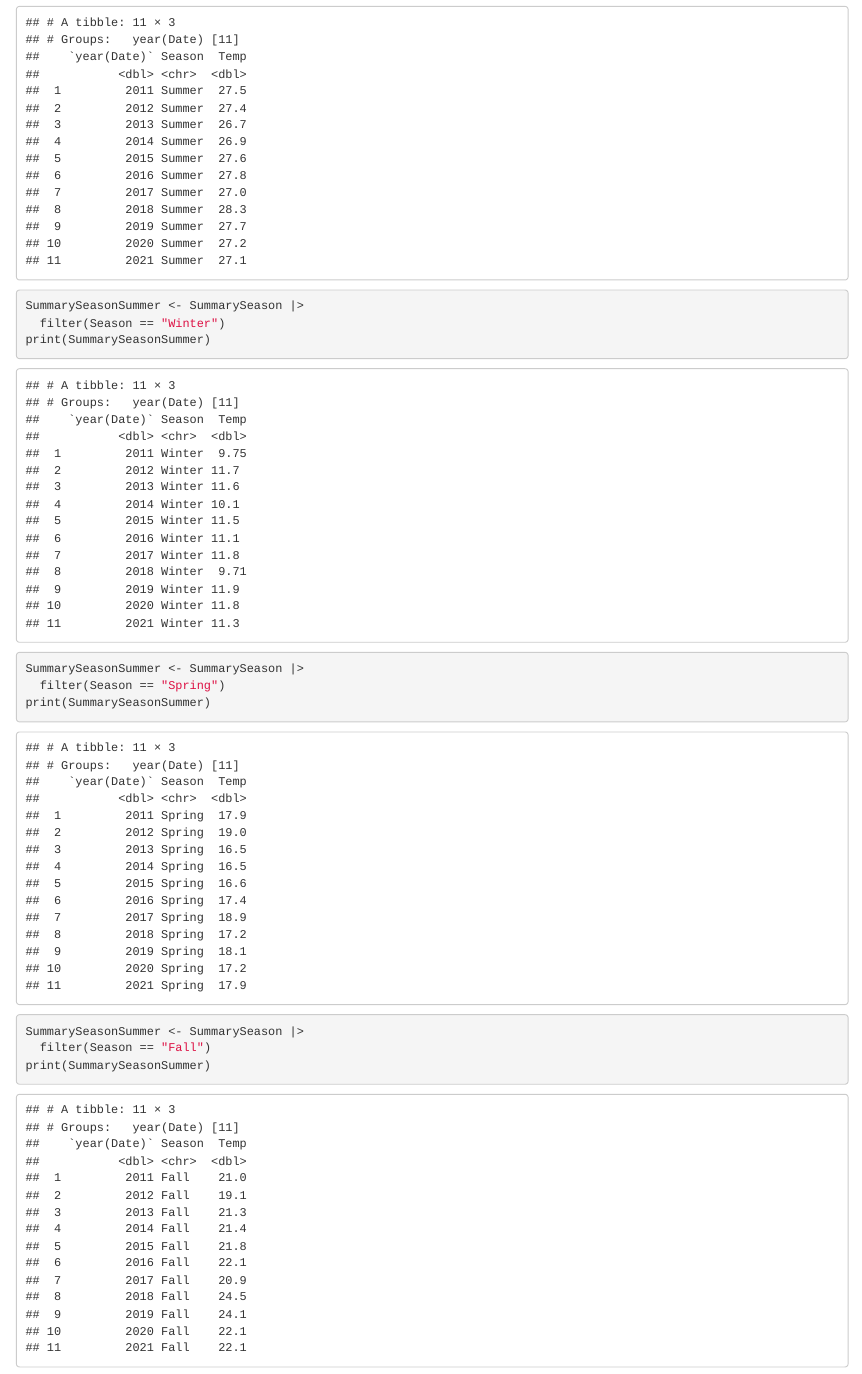
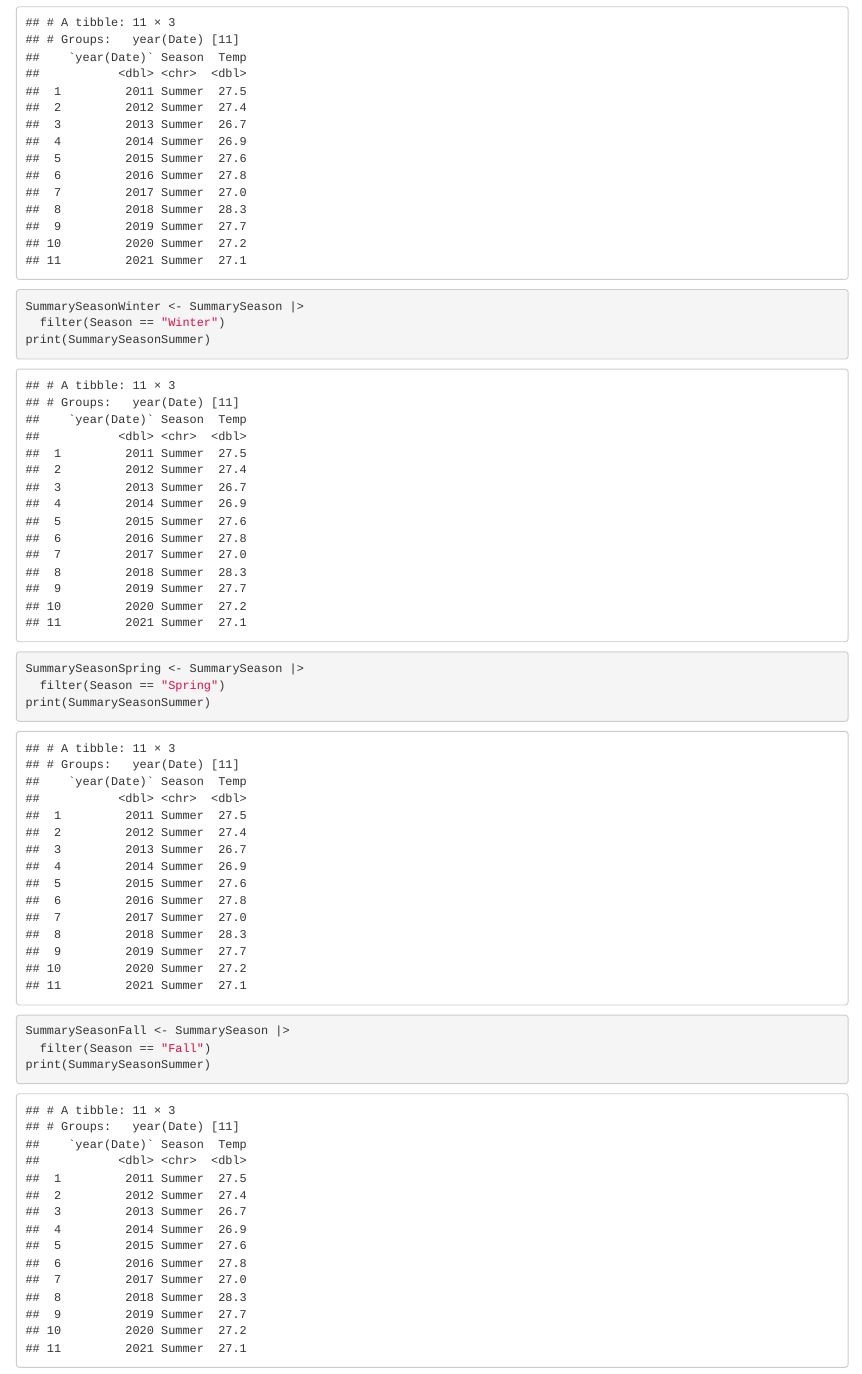
Before and after one commit to JTuratkhan/WaterTemperature_TSA_FinalProject, an R Markdown document (Introduction+SummaryStats.Rmd): the page in a window 1100 px wide, from 3750 px down before the commit and from 3770 px down after it, so that both start at the same text. Rendered offline with R 4.5, knitr and Pandoc, with nearby package versions.

Commit message:
fixed names

````diff
--- a/Introduction+SummaryStats.Rmd
+++ b/Introduction+SummaryStats.Rmd
@@ -79,19 +80,19 @@ print(SummarySeasonSummer)
 ```
 
 ```{r}
-SummarySeasonSummer <- SummarySeason |>
+SummarySeasonWinter <- SummarySeason |>
   filter(Season == "Winter")
 print(SummarySeasonSummer)
 ```
 
 ```{r}
-SummarySeasonSummer <- SummarySeason |>
+SummarySeasonSpring <- SummarySeason |>
   filter(Season == "Spring")
 print(SummarySeasonSummer)
 ```
 
 ```{r}
-SummarySeasonSummer <- SummarySeason |>
+SummarySeasonFall <- SummarySeason |>
   filter(Season == "Fall")
 print(SummarySeasonSummer)
 ```
````
Also changed, not shown: Introduction+SummaryStats.Rmd (1 more changed lines).
